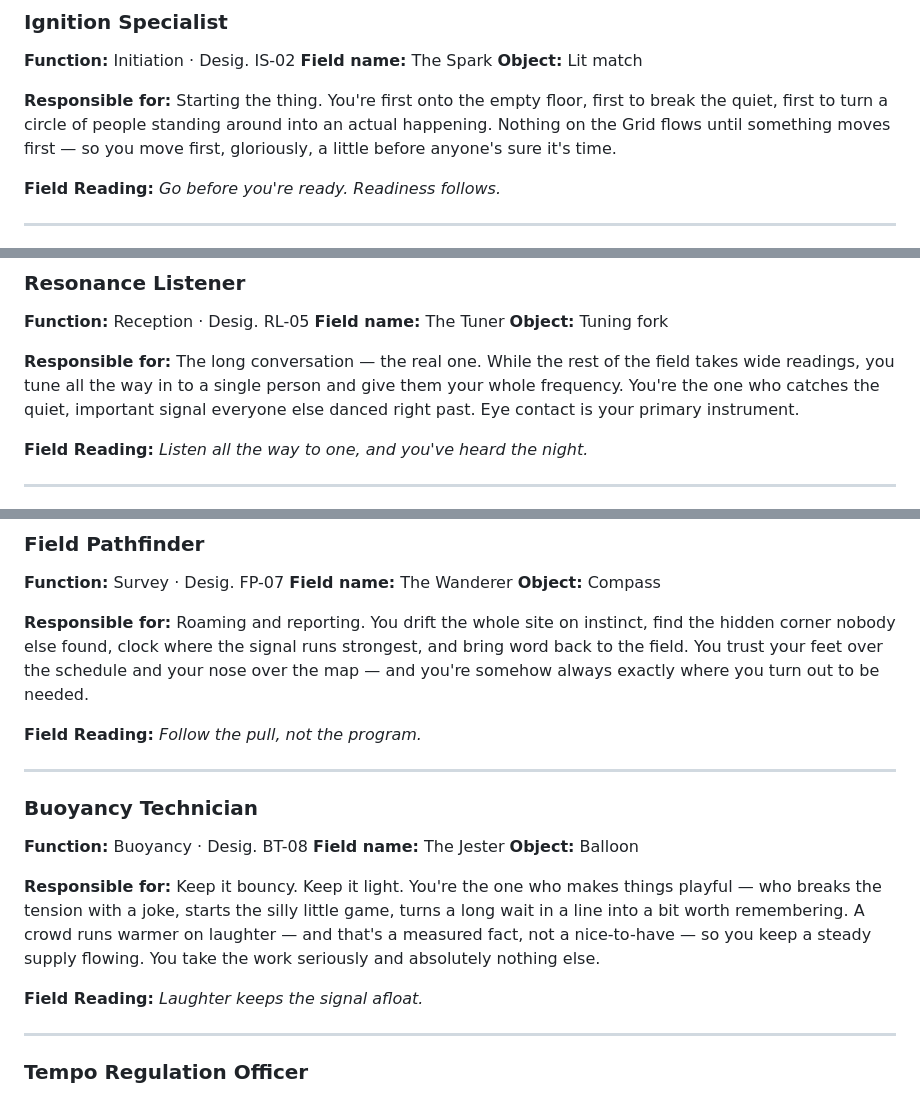
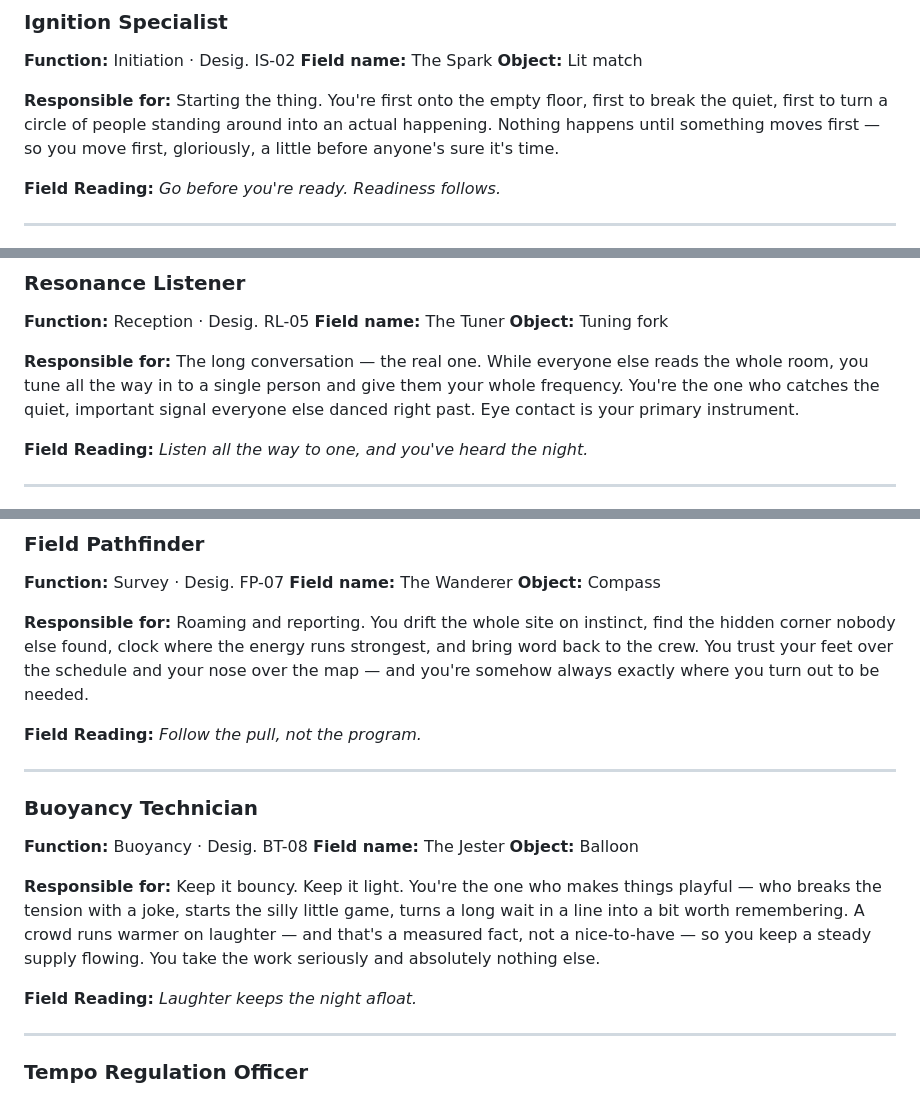
Before and after one commit to Jpoliachik/department-intergalactic-vibes, a Markdown page: ASSIGNMENTS.md, 3 parts joined by grey strips. Drawn GitHub-style.

Commit message:
Make card reads approachable without Grid backstory
Reword the five card lines whose meaning leaned on knowing what the
Grid is, so each card lands cold for a first-time reader. Framing
sections keep the Grid as the lore anchor.

- Spark: 'Nothing on the Grid flows' -> 'Nothing happens'
- Tuner: 'the field takes wide readings' -> 'everyone else reads the room'
- Wanderer: 'where the signal runs strongest' -> 'where the energy runs strongest'
- Jester reading: 'keeps the signal afloat' -> 'keeps the night afloat'
- Keeper: 'home node' -> 'home base'

Co-Authored-By: Claude Opus 4.8 <noreply@anthropic.com>
Claude-Session: https://claude.ai/code/session_01FvgSBCfMRpThsGgbvMvq3D

```diff
--- a/ASSIGNMENTS.md
+++ b/ASSIGNMENTS.md
@@ -68,7 +68,7 @@ There are no bad designations and no hierarchy. The Grid needs every function ru
 **Field name:** The Spark
 **Object:** Lit match
 
-**Responsible for:** Starting the thing. You're first onto the empty floor, first to break the quiet, first to turn a circle of people standing around into an actual happening. Nothing on the Grid flows until something moves first — so you move first, gloriously, a little before anyone's sure it's time.
+**Responsible for:** Starting the thing. You're first onto the empty floor, first to break the quiet, first to turn a circle of people standing around into an actual happening. Nothing happens until something moves first — so you move first, gloriously, a little before anyone's sure it's time.
 
 **Field Reading:** _Go before you're ready. Readiness follows._
 
@@ -104,7 +104,7 @@ There are no bad designations and no hierarchy. The Grid needs every function ru
 **Field name:** The Tuner
 **Object:** Tuning fork
 
-**Responsible for:** The long conversation — the real one. While the rest of the field takes wide readings, you tune all the way in to a single person and give them your whole frequency. You're the one who catches the quiet, important signal everyone else danced right past. Eye contact is your primary instrument.
+**Responsible for:** The long conversation — the real one. While everyone else reads the whole room, you tune all the way in to a single person and give them your whole frequency. You're the one who catches the quiet, important signal everyone else danced right past. Eye contact is your primary instrument.
 
 **Field Reading:** _Listen all the way to one, and you've heard the night._
 
@@ -128,7 +128,7 @@ There are no bad designations and no hierarchy. The Grid needs every function ru
 **Field name:** The Wanderer
 **Object:** Compass
 
-**Responsible for:** Roaming and reporting. You drift the whole site on instinct, find the hidden corner nobody else found, clock where the signal runs strongest, and bring word back to the field. You trust your feet over the schedule and your nose over the map — and you're somehow always exactly where you turn out to be needed.
+**Responsible for:** Roaming and reporting. You drift the whole site on instinct, find the hidden corner nobody else found, clock where the energy runs strongest, and bring word back to the crew. You trust your feet over the schedule and your nose over the map — and you're somehow always exactly where you turn out to be needed.
 
 **Field Reading:** _Follow the pull, not the program._
 
@@ -142,7 +142,7 @@ There are no bad designations and no hierarchy. The Grid needs every function ru
 
 **Responsible for:** Keep it bouncy. Keep it light. You're the one who makes things playful — who breaks the tension with a joke, starts the silly little game, turns a long wait in a line into a bit worth remembering. A crowd runs warmer on laughter — and that's a measured fact, not a nice-to-have — so you keep a steady supply flowing. You take the work seriously and absolutely nothing else.
 
-**Field Reading:** _Laughter keeps the signal afloat._
+**Field Reading:** _Laughter keeps the night afloat._
 
 ---
 
```
Also changed, not shown: other parts of ASSIGNMENTS.md (+1 -1 lines).
